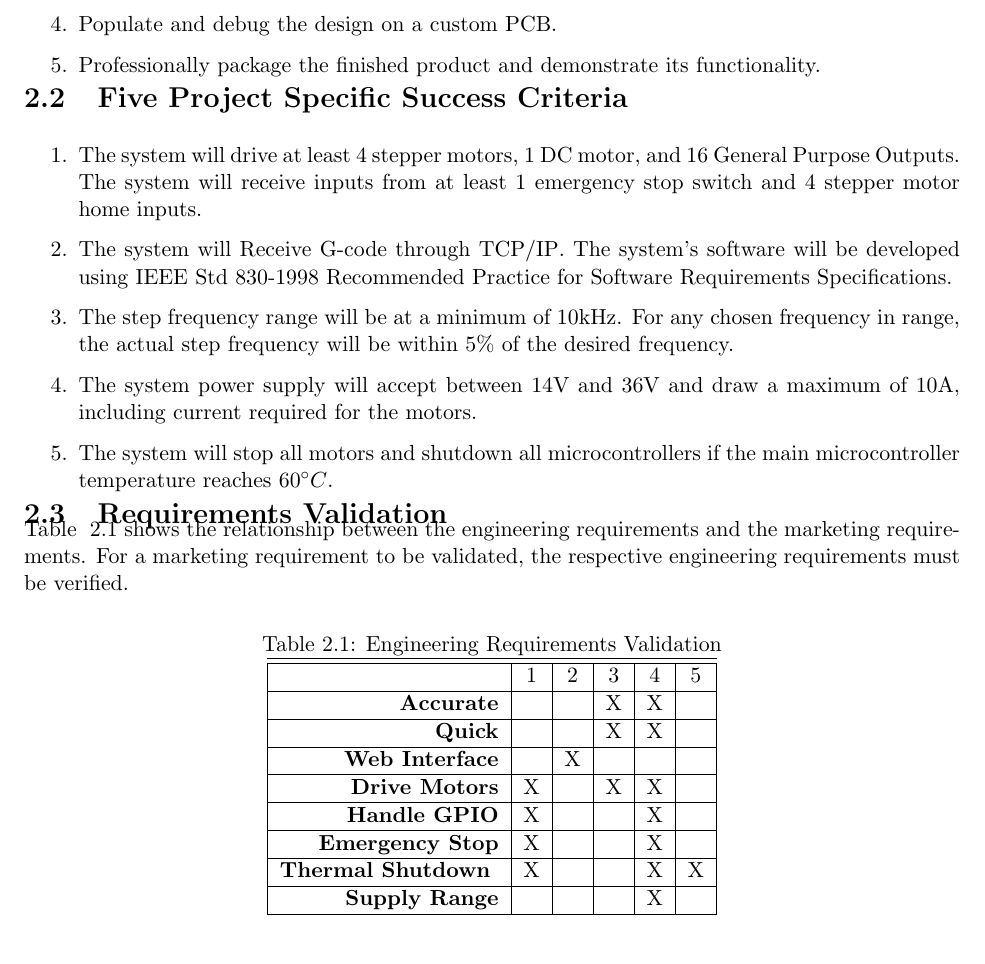
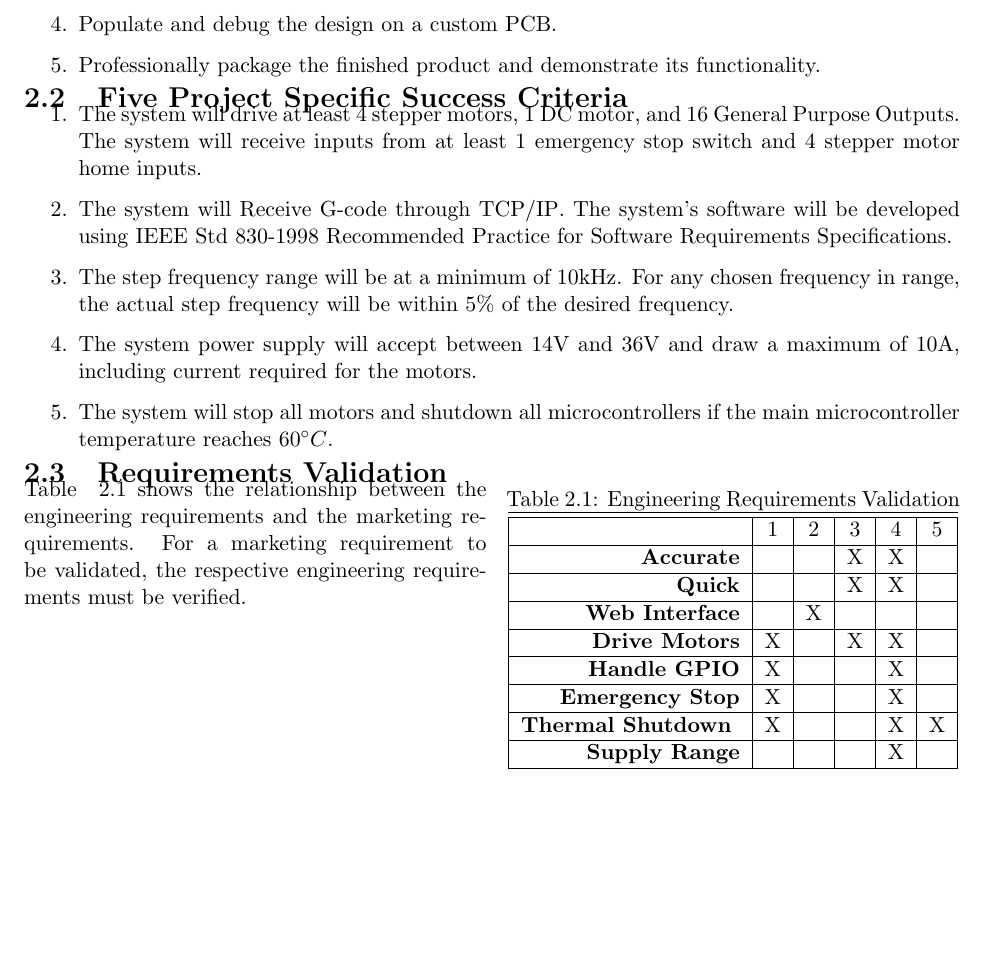
Before and after one commit to emilton/project-reports, a LaTeX thesis (project-proposal/main.tex, which reads header.tex, project-proposal/engineering-requirements.tex): part of page 9 of 40, cut so that both start at the same text. Compiled offline with pdfLaTeX.

Commit message:
Got an example of wrapping text around a table working.

```diff
--- a/header.tex
+++ b/header.tex
@@ -11,6 +11,7 @@
 \usepackage{rotating}
 \usepackage{float}
 \usepackage[toc,page]{appendix}
+\usepackage{wrapfig}
 
 \titleformat{\chapter}{\Large\bfseries}{}{0pt}{\huge}
 \titlespacing\chapter{0pt}{*1}{*1}
--- a/project-proposal/engineering-requirements.tex
+++ b/project-proposal/engineering-requirements.tex
@@ -10,7 +10,7 @@ The project's success will be determined by whether or not the 10 engineering re
 	\item Professionally package the finished product and demonstrate its functionality.
 \end{enumerate}
 
-\section{Five Project Specific Success Criteria}\
+\section{Five Project Specific Success Criteria}
 \begin{enumerate}
 	\item The system will drive at least 4 stepper motors, 1 DC motor, and 16 General Purpose Outputs.
 The system will receive inputs from at least 1 emergency stop switch and 4 stepper motor home inputs.
@@ -23,14 +23,12 @@ For any chosen frequency in range, the actual step frequency will be within 5\%
 \end{enumerate}
 
 \section{Requirements Validation}
-Table ~\ref{table:validation} shows the relationship between the engineering requirements and the marketing requirements.
-For a marketing requirement to be validated, the respective engineering requirements must be verified.
-
-\begin{table}[H]
+\begin{wraptable}{r}{8cm}
+	\vspace{-18pt}
 	\caption{Engineering Requirements Validation}
 	\label{table:validation}
 	\centering
-	\begin{tabular}{|r |c |c |c |c |c|}
+	\begin{tabular}{|r|c|c|c|c|c|}
 		\hline\hline
 		&1&2&3&4&5\\
 		\hline
@@ -51,4 +49,7 @@ For a marketing requirement to be validated, the respective engineering requirem
 		\textbf{Supply Range} & & & & X & \\
 	\hline
 	\end{tabular}
-\end{table}
+\end{wraptable}
+
+Table ~\ref{table:validation} shows the relationship between the engineering requirements and the marketing requirements.
+For a marketing requirement to be validated, the respective engineering requirements must be verified.
```
